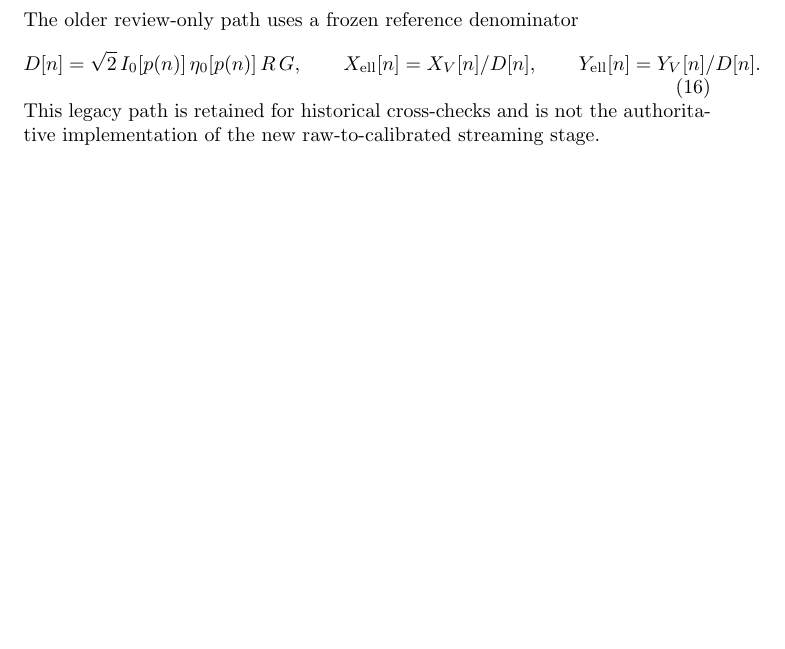
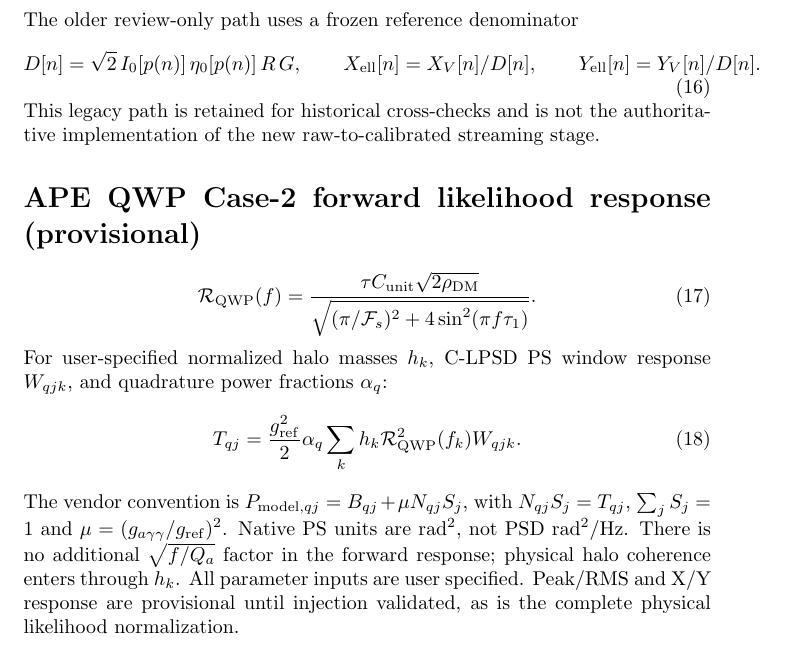
Before and after one commit to qazal-rokn/APE-analysis-code, a LaTeX document (docs/EQUATION_REFERENCE.tex): part of page 3 of 3, cut so that both start at the same text, the shorter picture padded with empty space. Compiled offline with pdfLaTeX.

Commit message:
Synchronize equations with QWP likelihood physics

```diff
--- a/docs/EQUATION_REFERENCE.tex
+++ b/docs/EQUATION_REFERENCE.tex
@@ -170,4 +170,26 @@ Y_{\rm ell}[n]=Y_V[n]/D[n].
 This legacy path is retained for historical cross-checks and is not the
 authoritative implementation of the new raw-to-calibrated streaming stage.
 
+\section*{APE QWP Case-2 forward likelihood response (provisional)}
+\begin{equation}
+\mathcal R_{\mathrm{QWP}}(f)=
+\frac{\tau C_{\mathrm{unit}}\sqrt{2\rho_{\mathrm{DM}}}}
+{\sqrt{(\pi/\mathcal F_s)^2+4\sin^2(\pi f\tau_1)}}.
+\end{equation}
+For user-specified normalized halo masses $h_k$, C-LPSD PS window
+response $W_{qjk}$, and quadrature power fractions $\alpha_q$:
+\begin{equation}
+T_{qj}=\frac{g_{\mathrm{ref}}^2}{2}\alpha_q
+\sum_k h_k\mathcal R_{\mathrm{QWP}}^2(f_k)W_{qjk}.
+\end{equation}
+The vendor convention is $P_{\mathrm{model},qj}=B_{qj}+
+\mu N_{qj}S_j$, with $N_{qj}S_j=T_{qj}$,
+$\sum_j S_j=1$ and $\mu=(g_{a\gamma\gamma}/g_{\mathrm{ref}})^2$.
+Native PS units are rad$^2$, not PSD rad$^2$/Hz.
+There is no additional $\sqrt{f/Q_a}$ factor in the forward
+response; physical halo coherence enters through $h_k$.
+All parameter inputs are user specified. Peak/RMS and X/Y response
+are provisional until injection validated, as is the complete
+physical likelihood normalization.
+
 \end{document}
```
